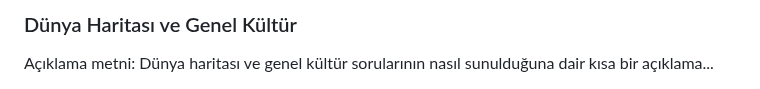
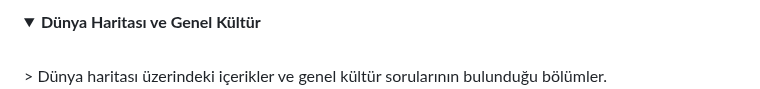
Before and after one commit to sonerbasak/Bootcamp-Team30, a Markdown page: README.md, the part around one of its changes. GitHub-like rendering; folded sections open.

```diff
--- a/README.md
+++ b/README.md
@@ -516,4 +525,6 @@ Açıklama metni: Sosyal akış ve Türkiye haritası üzerindeki etkileşimleri
 
-### Dünya Haritası ve Genel Kültür
-Açıklama metni: Dünya haritası ve genel kültür sorularının nasıl sunulduğuna dair kısa bir açıklama...
+<details>
+  <summary><b>Dünya Haritası ve Genel Kültür</b></summary>
+  <br>
+  > Dünya haritası üzerindeki içerikler ve genel kültür sorularının bulunduğu bölümler.
 
```
Also changed, not shown: other parts of README.md (+34 -22 lines).
